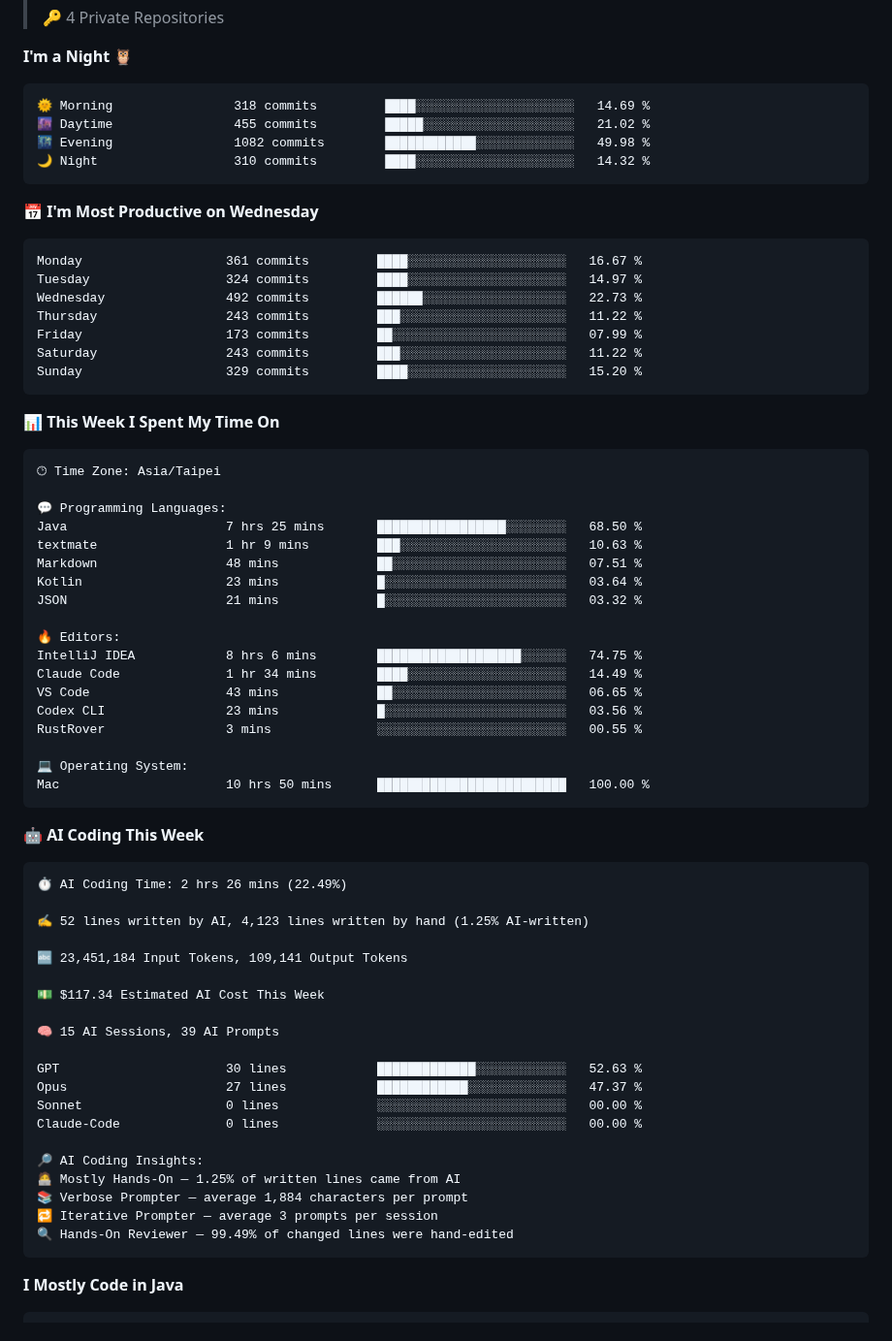
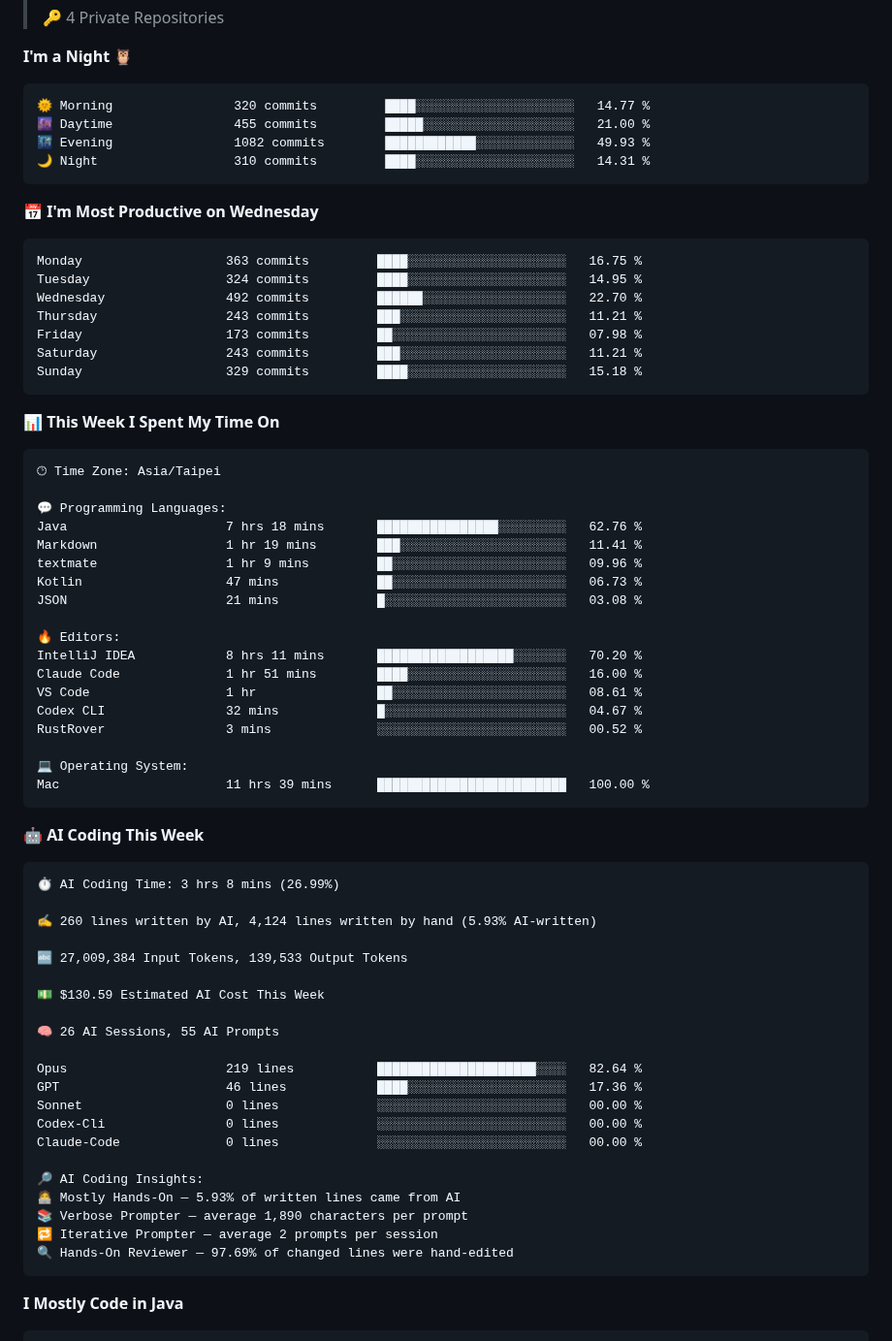
Before and after one commit to Jian-Min-Huang/Jian-Min-Huang, a Markdown page: README.md, the part around one of its changes. Shown at 97% size. GitHub-like rendering.

Commit message:
Updated with Dev Metrics

````diff
--- a/README.md
+++ b/README.md
@@ -24,21 +24,21 @@
 **I'm a Night 🦉**
 
 ```text
-🌞 Morning                318 commits         ████░░░░░░░░░░░░░░░░░░░░░   14.69 %
-🌆 Daytime                455 commits         █████░░░░░░░░░░░░░░░░░░░░   21.02 %
-🌃 Evening                1082 commits        ████████████░░░░░░░░░░░░░   49.98 %
-🌙 Night                  310 commits         ████░░░░░░░░░░░░░░░░░░░░░   14.32 %
+🌞 Morning                320 commits         ████░░░░░░░░░░░░░░░░░░░░░   14.77 %
+🌆 Daytime                455 commits         █████░░░░░░░░░░░░░░░░░░░░   21.00 %
+🌃 Evening                1082 commits        ████████████░░░░░░░░░░░░░   49.93 %
+🌙 Night                  310 commits         ████░░░░░░░░░░░░░░░░░░░░░   14.31 %
 ```
 📅 **I'm Most Productive on Wednesday**
 
 ```text
-Monday                   361 commits         ████░░░░░░░░░░░░░░░░░░░░░   16.67 %
-Tuesday                  324 commits         ████░░░░░░░░░░░░░░░░░░░░░   14.97 %
-Wednesday                492 commits         ██████░░░░░░░░░░░░░░░░░░░   22.73 %
-Thursday                 243 commits         ███░░░░░░░░░░░░░░░░░░░░░░   11.22 %
-Friday                   173 commits         ██░░░░░░░░░░░░░░░░░░░░░░░   07.99 %
-Saturday                 243 commits         ███░░░░░░░░░░░░░░░░░░░░░░   11.22 %
-Sunday                   329 commits         ████░░░░░░░░░░░░░░░░░░░░░   15.20 %
+Monday                   363 commits         ████░░░░░░░░░░░░░░░░░░░░░   16.75 %
+Tuesday                  324 commits         ████░░░░░░░░░░░░░░░░░░░░░   14.95 %
+Wednesday                492 commits         ██████░░░░░░░░░░░░░░░░░░░   22.70 %
+Thursday                 243 commits         ███░░░░░░░░░░░░░░░░░░░░░░   11.21 %
+Friday                   173 commits         ██░░░░░░░░░░░░░░░░░░░░░░░   07.98 %
+Saturday                 243 commits         ███░░░░░░░░░░░░░░░░░░░░░░   11.21 %
+Sunday                   329 commits         ████░░░░░░░░░░░░░░░░░░░░░   15.18 %
 ```
 
 
@@ -48,46 +48,47 @@ Sunday                   329 commits         ████░░░░░░░
 🕑︎ Time Zone: Asia/Taipei
 
 💬 Programming Languages:
-Java                     7 hrs 25 mins       █████████████████░░░░░░░░   68.50 %
-textmate                 1 hr 9 mins         ███░░░░░░░░░░░░░░░░░░░░░░   10.63 %
-Markdown                 48 mins             ██░░░░░░░░░░░░░░░░░░░░░░░   07.51 %
-Kotlin                   23 mins             █░░░░░░░░░░░░░░░░░░░░░░░░   03.64 %
-JSON                     21 mins             █░░░░░░░░░░░░░░░░░░░░░░░░   03.32 %
+Java                     7 hrs 18 mins       ████████████████░░░░░░░░░   62.76 %
+Markdown                 1 hr 19 mins        ███░░░░░░░░░░░░░░░░░░░░░░   11.41 %
+textmate                 1 hr 9 mins         ██░░░░░░░░░░░░░░░░░░░░░░░   09.96 %
+Kotlin                   47 mins             ██░░░░░░░░░░░░░░░░░░░░░░░   06.73 %
+JSON                     21 mins             █░░░░░░░░░░░░░░░░░░░░░░░░   03.08 %
 
 🔥 Editors:
-IntelliJ IDEA            8 hrs 6 mins        ███████████████████░░░░░░   74.75 %
-Claude Code              1 hr 34 mins        ████░░░░░░░░░░░░░░░░░░░░░   14.49 %
-VS Code                  43 mins             ██░░░░░░░░░░░░░░░░░░░░░░░   06.65 %
-Codex CLI                23 mins             █░░░░░░░░░░░░░░░░░░░░░░░░   03.56 %
-RustRover                3 mins              ░░░░░░░░░░░░░░░░░░░░░░░░░   00.55 %
+IntelliJ IDEA            8 hrs 11 mins       ██████████████████░░░░░░░   70.20 %
+Claude Code              1 hr 51 mins        ████░░░░░░░░░░░░░░░░░░░░░   16.00 %
+VS Code                  1 hr                ██░░░░░░░░░░░░░░░░░░░░░░░   08.61 %
+Codex CLI                32 mins             █░░░░░░░░░░░░░░░░░░░░░░░░   04.67 %
+RustRover                3 mins              ░░░░░░░░░░░░░░░░░░░░░░░░░   00.52 %
 
 💻 Operating System:
-Mac                      10 hrs 50 mins      █████████████████████████   100.00 %
+Mac                      11 hrs 39 mins      █████████████████████████   100.00 %
 ```
 
 🤖 **AI Coding This Week**
 
 ```text
-⏱ AI Coding Time: 2 hrs 26 mins (22.49%)
+⏱ AI Coding Time: 3 hrs 8 mins (26.99%)
 
-✍️ 52 lines written by AI, 4,123 lines written by hand (1.25% AI-written)
+✍️ 260 lines written by AI, 4,124 lines written by hand (5.93% AI-written)
 
-🔤 23,451,184 Input Tokens, 109,141 Output Tokens
+🔤 27,009,384 Input Tokens, 139,533 Output Tokens
 
-💵 $117.34 Estimated AI Cost This Week
+💵 $130.59 Estimated AI Cost This Week
 
-🧠 15 AI Sessions, 39 AI Prompts
+🧠 26 AI Sessions, 55 AI Prompts
 
-GPT                      30 lines            █████████████░░░░░░░░░░░░   52.63 %
-Opus                     27 lines            ████████████░░░░░░░░░░░░░   47.37 %
+Opus                     219 lines           █████████████████████░░░░   82.64 %
+GPT                      46 lines            ████░░░░░░░░░░░░░░░░░░░░░   17.36 %
 Sonnet                   0 lines             ░░░░░░░░░░░░░░░░░░░░░░░░░   00.00 %
+Codex-Cli                0 lines             ░░░░░░░░░░░░░░░░░░░░░░░░░   00.00 %
 Claude-Code              0 lines             ░░░░░░░░░░░░░░░░░░░░░░░░░   00.00 %
 
 🔎 AI Coding Insights:
-🧑‍💻 Mostly Hands-On — 1.25% of written lines came from AI
-📚 Verbose Prompter — average 1,884 characters per prompt
-🔁 Iterative Prompter — average 3 prompts per session
-🔍 Hands-On Reviewer — 99.49% of changed lines were hand-edited
+🧑‍💻 Mostly Hands-On — 5.93% of written lines came from AI
+📚 Verbose Prompter — average 1,890 characters per prompt
+🔁 Iterative Prompter — average 2 prompts per session
+🔍 Hands-On Reviewer — 97.69% of changed lines were hand-edited
 ```
 
 **I Mostly Code in Java**
````
Also changed, not shown: other parts of README.md (+3 -3 lines), assets/bar_graph.png.
